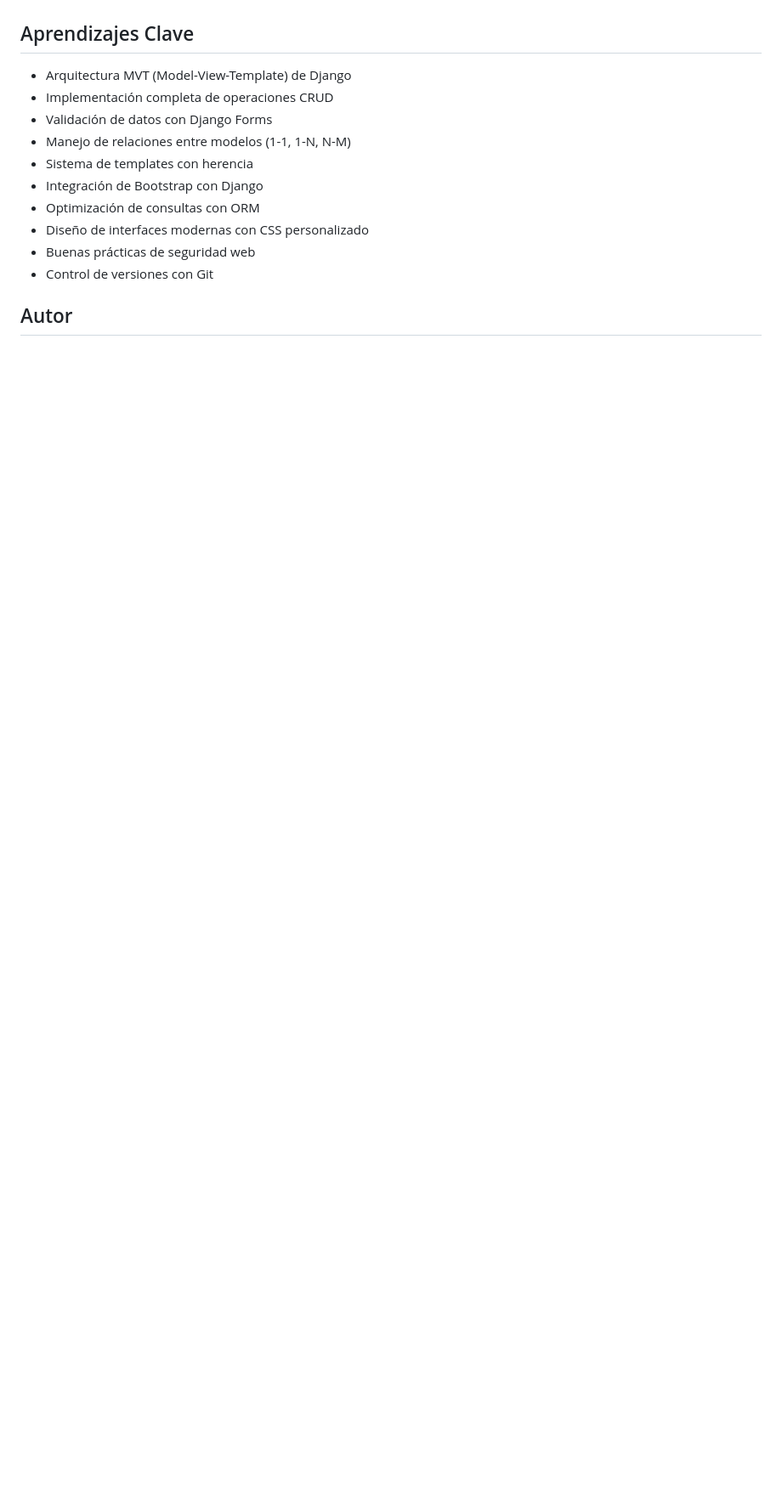
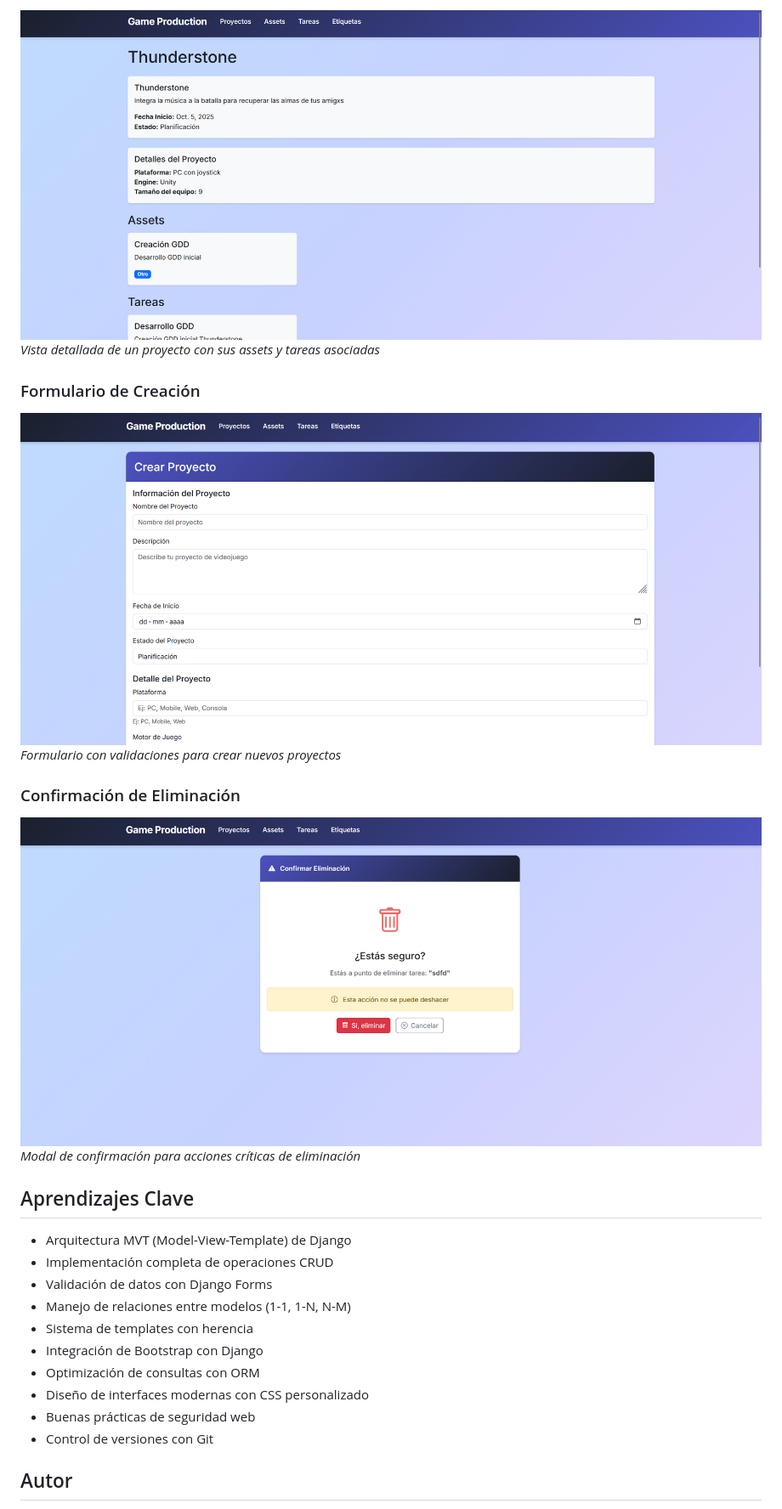
Before and after one commit to Linwi-V/GameProductionManager, a Markdown page: README.md, the part around the change printed below. Shown: that part at 85% size. Rendered like a GitHub page; pictures changed too: screenshots/03-detalle-proyecto.png (added), screenshots/04-formulario.png (added), screenshots/05-confirmacion-eliminar.png (added); blank space fills up the shorter version.

Commit message:
Actualización del proyecto en base a la Actividad AE2 - Módulo 8

```diff
--- a/README.md
+++ b/README.md
@@ -240,3 +254,16 @@ game_production/
+![Detalle de Proyecto](screenshots/03-detalle-proyecto.png)
+*Vista detallada de un proyecto con sus assets y tareas asociadas*
+
+### Formulario de Creación
+
+![Formulario](screenshots/04-formulario.png)
+*Formulario con validaciones para crear nuevos proyectos*
+
+### Confirmación de Eliminación
+
+![Confirmación](screenshots/05-confirmacion-eliminar.png)
+*Modal de confirmación para acciones críticas de eliminación*
+
 ## Aprendizajes Clave
 
 * Arquitectura MVT (Model-View-Template) de Django
```
Also changed, not shown: other parts of README.md (+16 -0 lines), screenshots/01-dashboard.png (added), screenshots/02-lista-proyectos.png (added), 2 other files.
